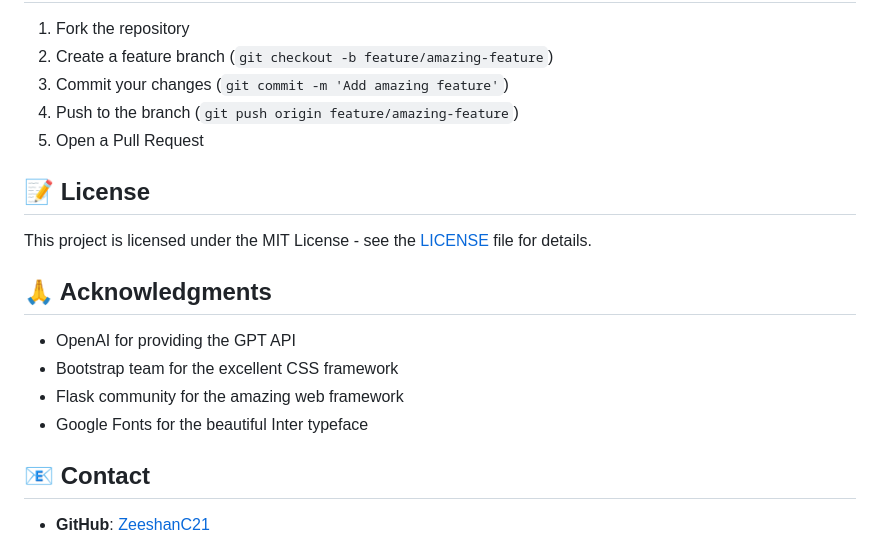
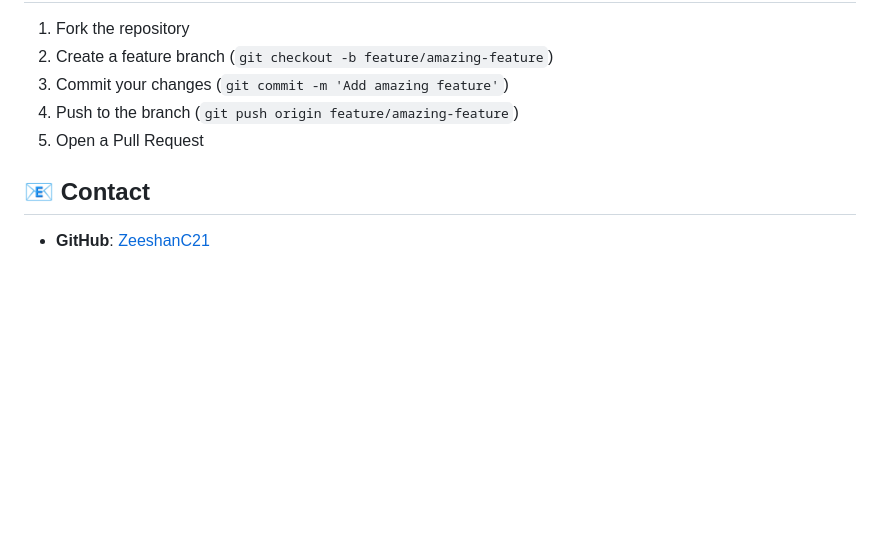
Before and after one commit to ZeeshanC21/AI-Habit-Tracker, a Markdown page: README.md, the part around the change. Drawn GitHub-style; blank space fills up the shorter version.

```diff
--- a/README.md
+++ b/README.md
@@ -204,17 +204,6 @@ python app.py
 4. Push to the branch (`git push origin feature/amazing-feature`)
 5. Open a Pull Request
 
-## 📝 License
-
-This project is licensed under the MIT License - see the [LICENSE](LICENSE) file for details.
-
-## 🙏 Acknowledgments
-
-- OpenAI for providing the GPT API
-- Bootstrap team for the excellent CSS framework
-- Flask community for the amazing web framework
-- Google Fonts for the beautiful Inter typeface
-
 ## 📧 Contact
 
 - **GitHub**: [ZeeshanC21](https://github.com/ZeeshanC21)
```
